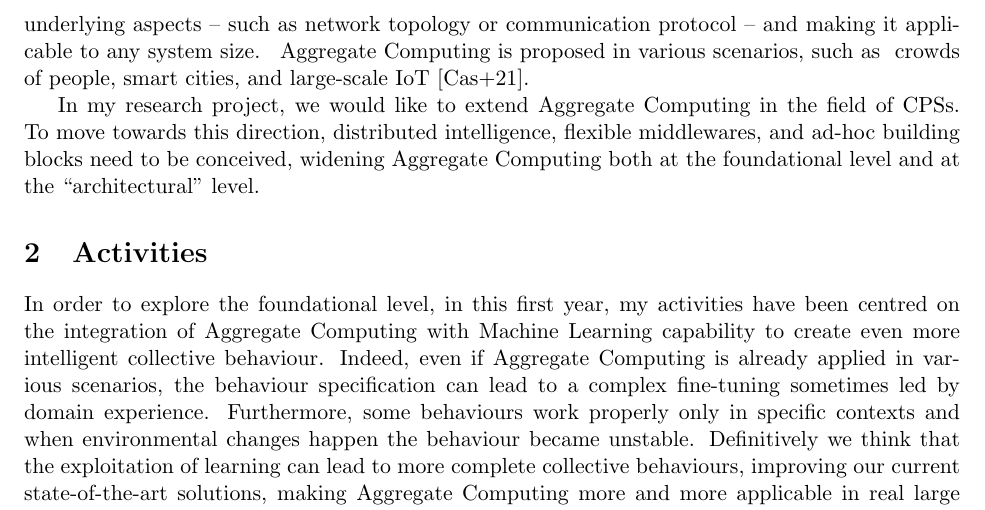
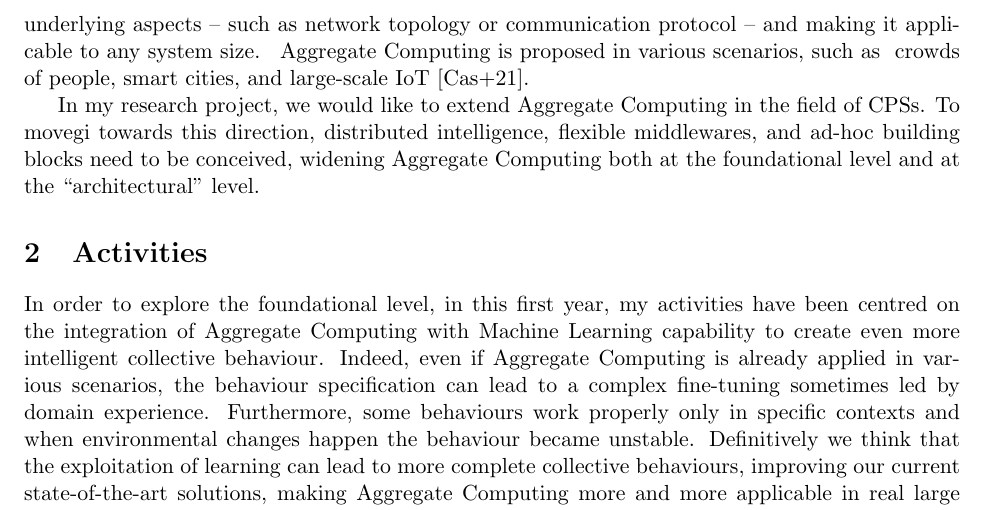
Before and after one commit to cric96/phd-second-year-report, a LaTeX document (report.tex): part of page 2 of 5, cut so that both start at the same text. Compiled offline with pdfLaTeX.

```diff
--- a/report.tex
+++ b/report.tex
@@ -141,7 +141,7 @@
 %  including a not  only swarm  of  robots  and  drones,
 %  but  also  ``swarms"  of  IoT devices and ``swarms" of
 %  people with wearable devices in a real environment.
-To move towards this direction, distributed intelligence, flexible middlewares, and ad-hoc
+To movegi towards this direction, distributed intelligence, flexible middlewares, and ad-hoc
  building blocks need to be conceived, widening Aggregate Computing both
  at the foundational level and at the ``architectural" level.
 }
```
